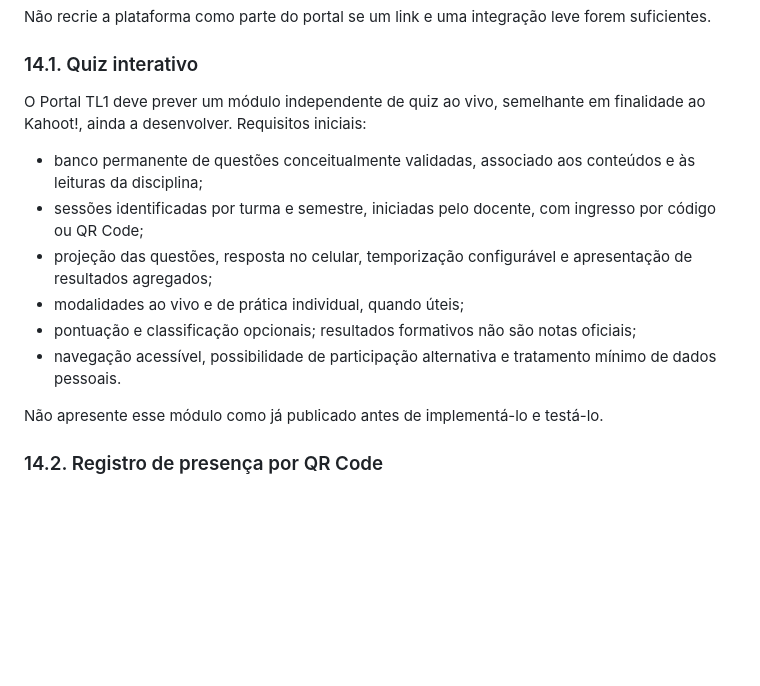
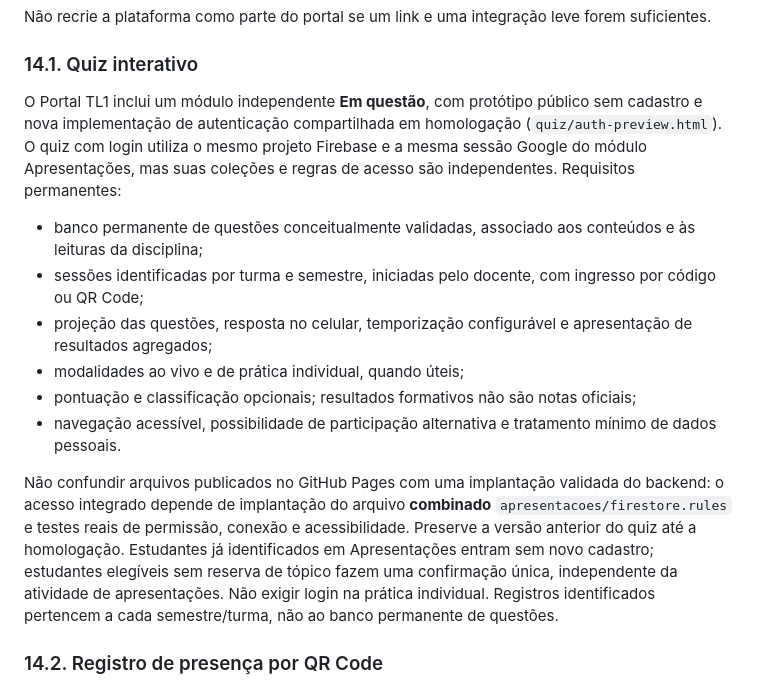
Before and after one commit to fonufal/tl1, a Markdown page: PROMPT_MANUTENCAO.md, the part around the change. Rendered like a GitHub page; blank space fills up the shorter version.

Commit message:
docs(tl1): registrar identidade compartilhada e homologação do Quiz

```diff
--- a/PROMPT_MANUTENCAO.md
+++ b/PROMPT_MANUTENCAO.md
@@ -305,7 +305,7 @@ Não recrie a plataforma como parte do portal se um link e uma integração leve
 
 ### 14.1. Quiz interativo
 
-O Portal TL1 deve prever um módulo independente de quiz ao vivo, semelhante em finalidade ao Kahoot!, ainda a desenvolver. Requisitos iniciais:
+O Portal TL1 inclui um módulo independente **Em questão**, com protótipo público sem cadastro e nova implementação de autenticação compartilhada em homologação (`quiz/auth-preview.html`). O quiz com login utiliza o mesmo projeto Firebase e a mesma sessão Google do módulo Apresentações, mas suas coleções e regras de acesso são independentes. Requisitos permanentes:
 
 - banco permanente de questões conceitualmente validadas, associado aos conteúdos e às leituras da disciplina;
 - sessões identificadas por turma e semestre, iniciadas pelo docente, com ingresso por código ou QR Code;
@@ -314,7 +314,7 @@ O Portal TL1 deve prever um módulo independente de quiz ao vivo, semelhante em
 - pontuação e classificação opcionais; resultados formativos não são notas oficiais;
 - navegação acessível, possibilidade de participação alternativa e tratamento mínimo de dados pessoais.
 
-Não apresente esse módulo como já publicado antes de implementá-lo e testá-lo.
+Não confundir arquivos publicados no GitHub Pages com uma implantação validada do backend: o acesso integrado depende de implantação do arquivo **combinado** `apresentacoes/firestore.rules` e testes reais de permissão, conexão e acessibilidade. Preserve a versão anterior do quiz até a homologação. Estudantes já identificados em Apresentações entram sem novo cadastro; estudantes elegíveis sem reserva de tópico fazem uma confirmação única, independente da atividade de apresentações. Não exigir login na prática individual. Registros identificados pertencem a cada semestre/turma, não ao banco permanente de questões.
 
 ### 14.2. Registro de presença por QR Code
 
```
